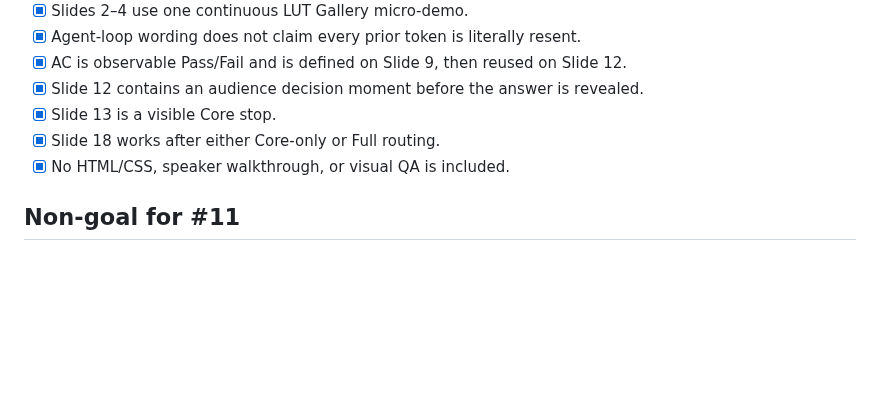
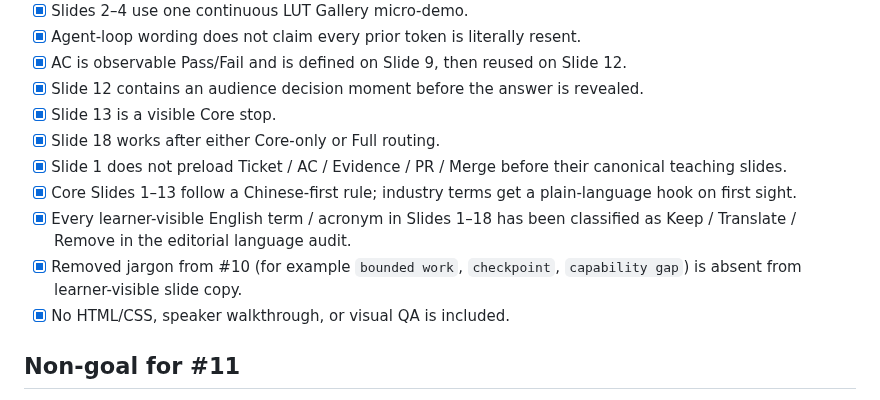
Before and after one commit to world4jason/agent101, a Markdown page: docs/vnext-slide-copy.md, the part around the change. Drawn GitHub-style; blank space fills up the shorter version.

Commit message:
docs: record #11 learner-language acceptance

```diff
--- a/docs/vnext-slide-copy.md
+++ b/docs/vnext-slide-copy.md
@@ -808,6 +808,10 @@ This audit applies to **all learner-visible copy in Slides 1–18**, not only th
 - [x] Slide 12 contains an audience decision moment before the answer is revealed.
 - [x] Slide 13 is a visible Core stop.
 - [x] Slide 18 works after either Core-only or Full routing.
+- [x] Slide 1 does not preload Ticket / AC / Evidence / PR / Merge before their canonical teaching slides.
+- [x] Core Slides 1–13 follow a Chinese-first rule; industry terms get a plain-language hook on first sight.
+- [x] Every learner-visible English term / acronym in Slides 1–18 has been classified as Keep / Translate / Remove in the editorial language audit.
+- [x] Removed jargon from #10 (for example `bounded work`, `checkpoint`, `capability gap`) is absent from learner-visible slide copy.
 - [x] No HTML/CSS, speaker walkthrough, or visual QA is included.
 
 ## Non-goal for #11
```
